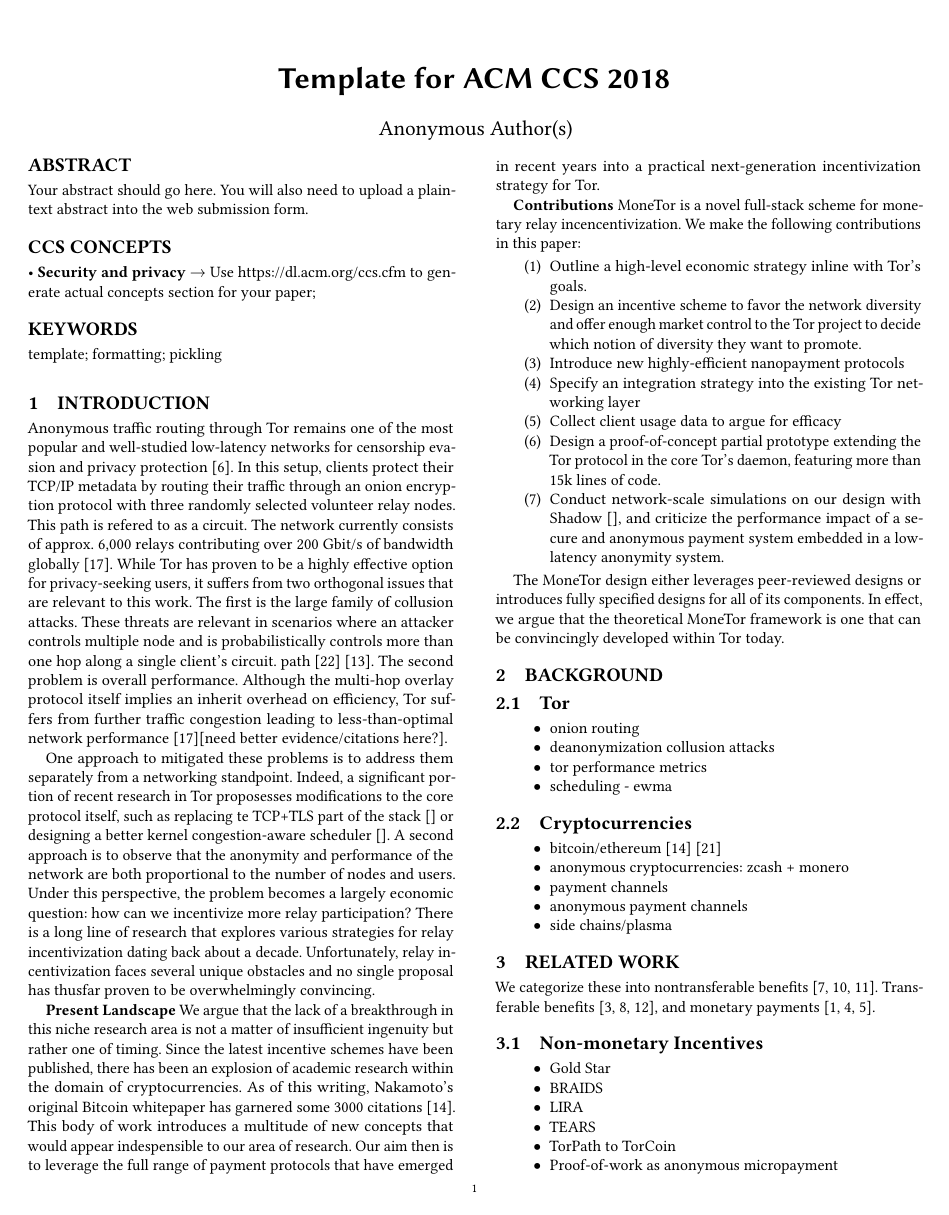
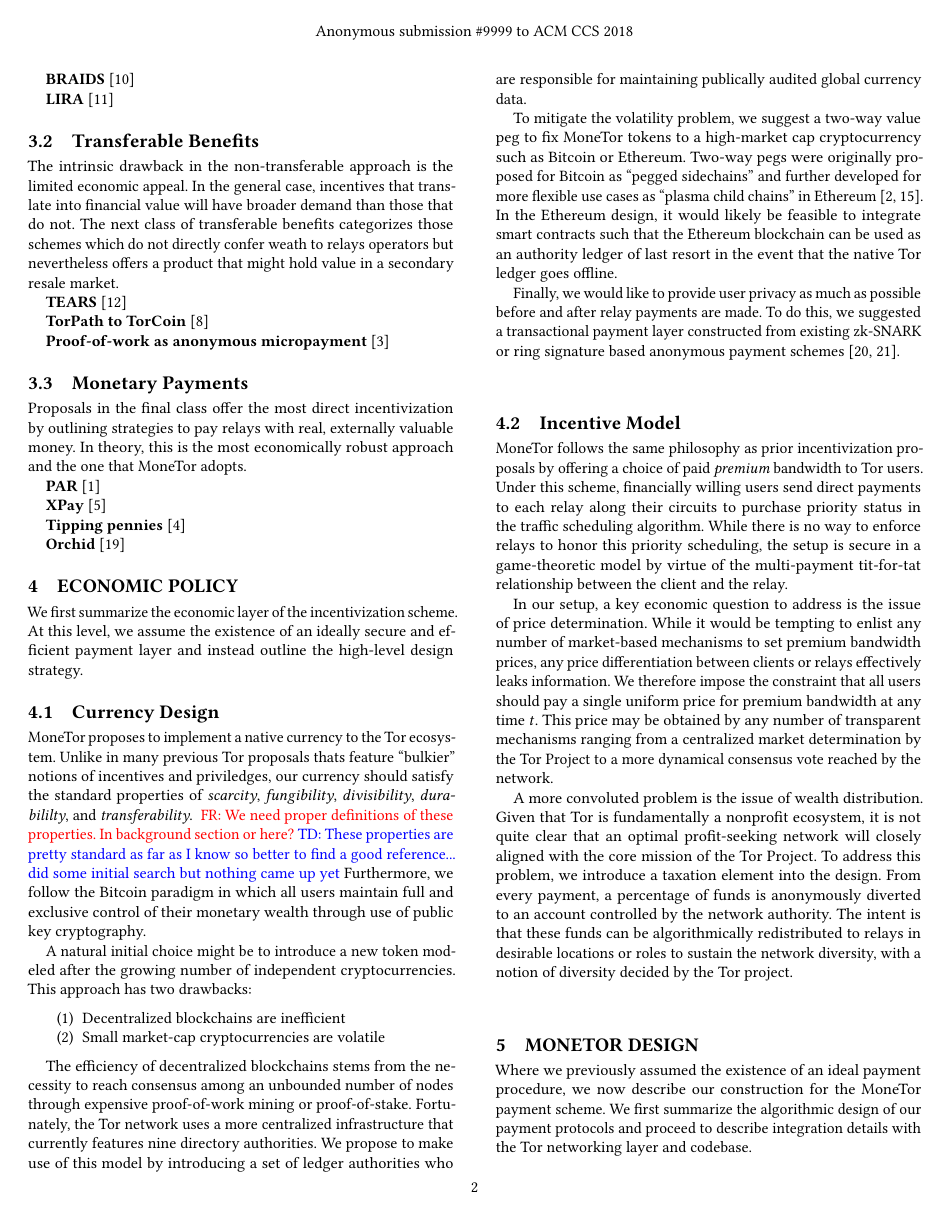
Before and after one commit to thiennamdinh/moneTor, a LaTeX paper (paper/main.tex, which reads paper/sections/related-work.tex): page 1 of 6 before the commit and page 2 of 6 after it. Compiled offline with pdfLaTeX.

Commit message:
more fleshed out outline for related works

```diff
--- a/paper/sections/related-work.tex
+++ b/paper/sections/related-work.tex
@@ -1,6 +0,0 @@
-We categorize these into nontransferable
-benefits~\cite{dingledine2010building, jansen2010recruiting,
-  jansen2013lira}. Transferable benefits~\cite{ghosh2014torpath,
-  jansen2014onions, biryukov2015proof}, and monetary
-payments~\cite{androulaki2008payment, chen2009xpay,
-  carbunar2012tipping}.
@@ -7,11 +4,3 @@ payments~\cite{androulaki2008payment, chen2009xpay,
 
-\subsection{Non-monetary Incentives}
+\subsection{Non-Transferable Benefits}
 
-\begin{itemize}
-\item Gold Star
-\item BRAIDS
-\item LIRA
-\item TEARS
-\item TorPath to TorCoin
-\item Proof-of-work as anonymous micropayment
-\end{itemize}
@@ -22 +11,34 @@ payments~\cite{androulaki2008payment, chen2009xpay,
-\item XPay
+\textbf{Gold Star} ~\cite{dingledine2010building}
+
+\textbf{BRAIDS} ~\cite{jansen2010recruiting}
+
+\textbf{LIRA} ~\cite{jansen2013lira}
+
+\subsection{Transferable Benefits}
+
+The intrinsic drawback in the non-transferable approach is the limited economic
+appeal. In the general case, incentives that translate into financial value will
+have broader demand than those that do not. The next class of transferable
+benefits categorizes those schemes which do not directly confer weath to relays
+operators but nevertheless offers a product that might hold value in a secondary
+resale market.
+
+\textbf{TEARS} ~\cite{jansen2014onions}
+
+\textbf{TorPath to TorCoin} ~\cite{ghosh2014torpath}
+
+\textbf{Proof-of-work as anonymous micropayment} ~\cite{biryukov2015proof}
+
+\subsection{Monetary Payments}
+
+Proposals in the final class offer the most direct incentivization by outlining
+strategies to pay relays with real, externally valuable money. In theory, this
+is the most economically robust approach and the one that MoneTor adopts.
+
+\textbf{PAR} ~\cite{androulaki2008payment}
+
+\textbf{XPay} ~\cite{chen2009xpay}
+
+\textbf{Tipping pennies} ~\cite{carbunar2012tipping}
+
+\textbf{Orchid} ~\cite{salamon2018orchid}
```
Also changed, not shown: paper/sections/related-work.tex (12 more changed lines).
